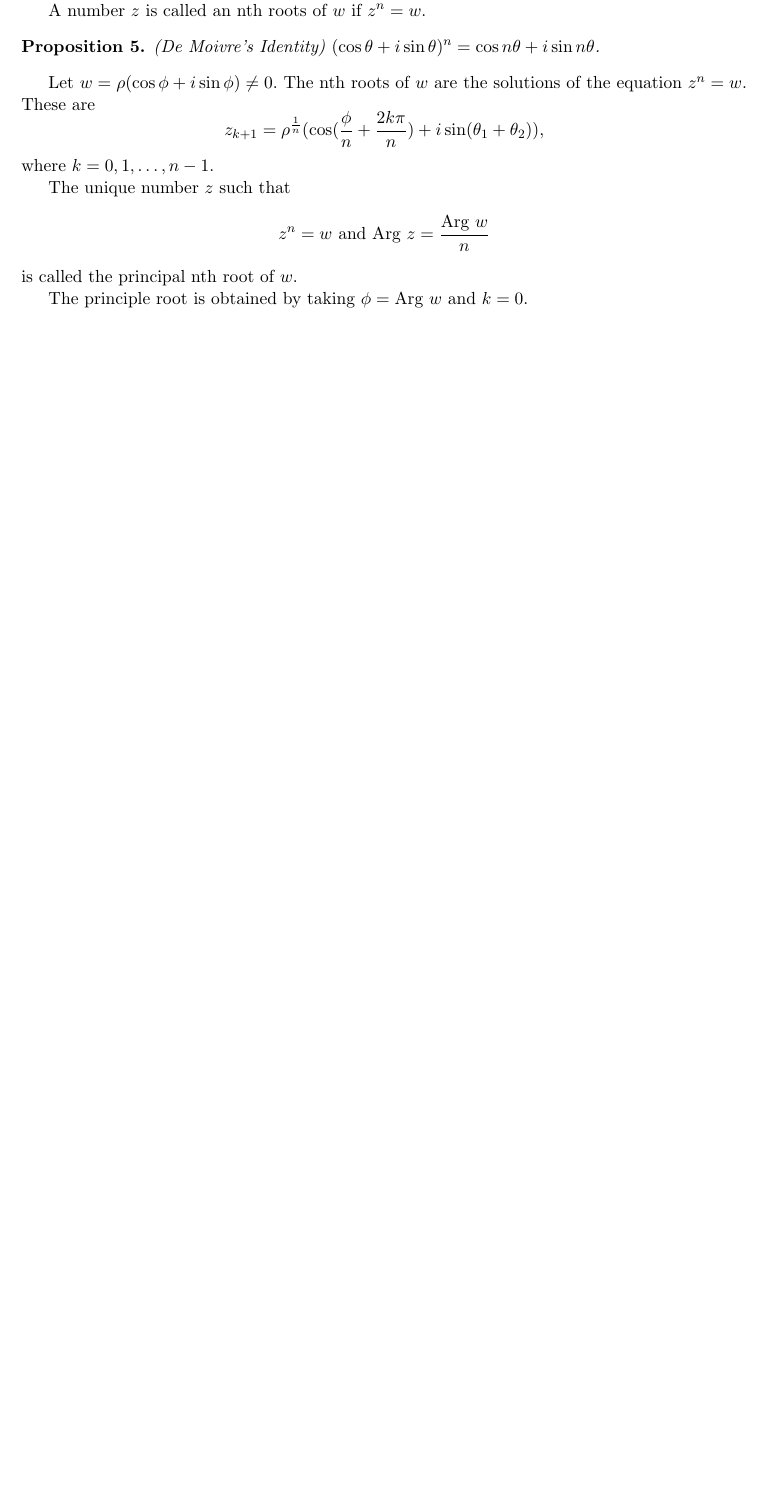
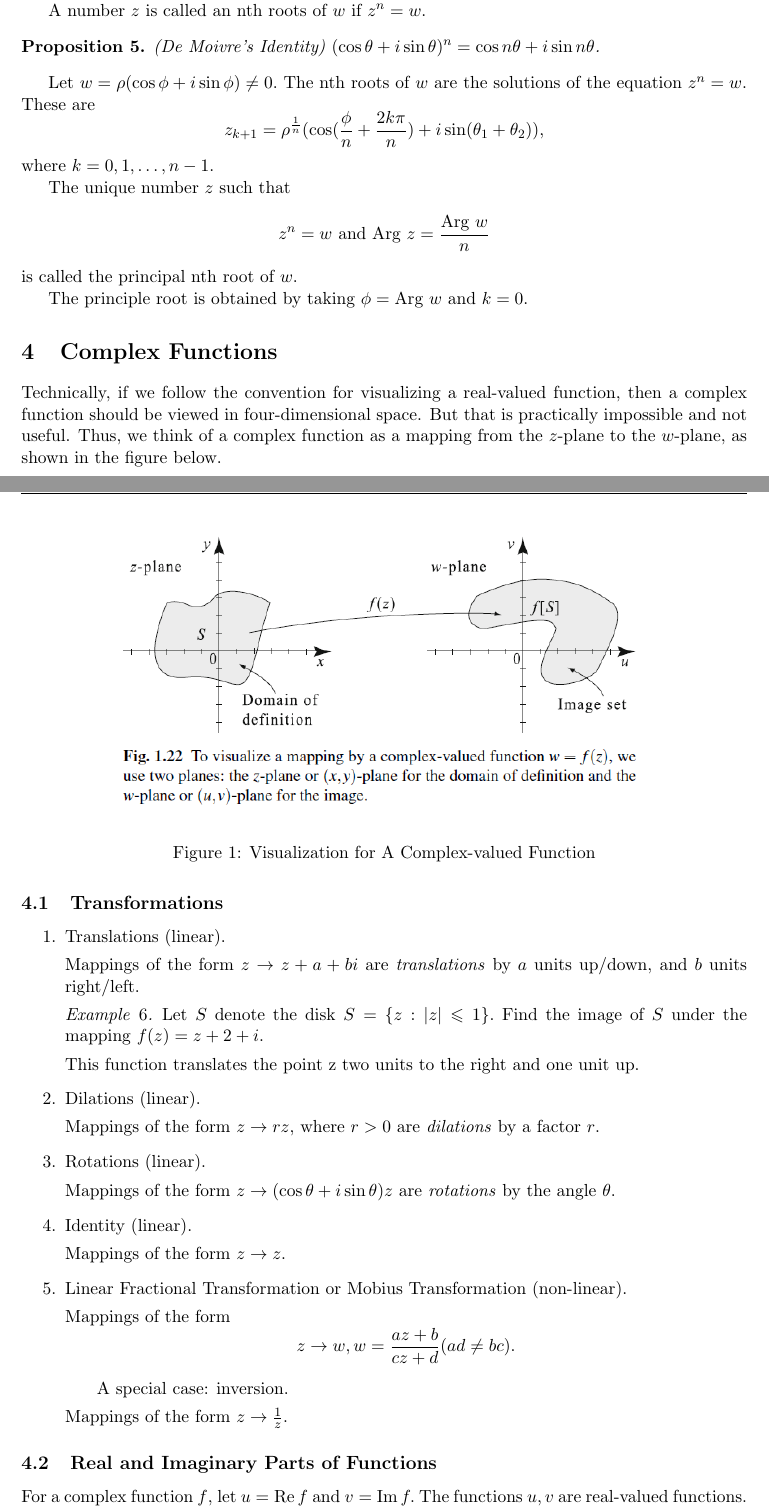
Before and after one commit to zhang-liu-official/Numerical-exponential-polynomials, a LaTeX paper (notes/notes-on-complex-analysis-liu.tex): part of page 3 of 3 before the commit and two parts of pages 3 and 4 of 6 after it, the two joined at a grey line, cut so that both start at the same text, the shorter picture padded with empty space. Compiled offline with pdfLaTeX; a LaTeX package or settings file that is missing is left out.

Commit message:
Update Liu's notes on complex analysis

```diff
--- a/notes/notes-on-complex-analysis-liu.tex
+++ b/notes/notes-on-complex-analysis-liu.tex
@@ -138,13 +138,54 @@ is called the principal nth root of $w$.
 
 The principle root is obtained by taking $\phi = \text{Arg }w$ and $k=0$.
 
+
+\section{Complex Functions}
+
+Technically, if we follow the convention for visualizing a real-valued function, then a complex function should be viewed in four-dimensional space. But that is practically impossible and not useful. Thus, we think of a complex function as a mapping from the $z$-plane to the $w$-plane, as shown in the figure below.
+
 %Reference figures such as figure~\ref{fig:eg} as you need.
 % Use this code to insert figures.
-%\begin{figure}[htp]
-%    \centering
-    % Be sure to save all figures inside the gfx directory or they will NOT be tracked by git
-%    \includegraphics[width=0.8\linewidth]{gfx/fig-eg}
-%    \caption{An example figure}
-%    \label{fig:eg}
-%\end{figure}
+\begin{figure}[htp]
+	\centering
+	% Be sure to save all figures inside the gfx directory or they will NOT be tracked by git
+	\includegraphics[width=0.8\linewidth]{gfx/complex-function-vis.png}
+	\caption{Visualization for A Complex-valued Function}
+	\label{fig:complex-function-vis}
+\end{figure}
+\subsection{Transformations}
+\begin{enumerate}
+	\item Translations (linear).
 
+	Mappings of the form $z\to z+a+bi$ are \textit{translations} by $a$ units up/down, and $b$ units right/left.
+
+	\begin{eg}
+		Let $S$ denote the disk $S = \{z:\abs{z} \leq 1\}.$ Find the image of $S$ under the mapping $f(z) = z+2+i$.
+
+		This function translates
+		the point z two units to the right and one unit up.
+	\end{eg}
+
+	\item Dilations (linear).
+
+	Mappings of the form $z\to rz$, where $r>0$ are \textit{dilations} by a factor $r$.
+
+	\item Rotations (linear).
+
+	Mappings of the form $z \to (\cos\theta + i \sin \theta) z$ are \textit{rotations} by the angle $\theta$.
+
+	\item Identity (linear).
+
+	Mappings of the form $z\to z$.
+
+	\item Linear Fractional Transformation or Mobius Transformation (non-linear).
+
+	Mappings of the form $$z\to w, w = \frac{az+b}{cz+d} (ad\neq bc).$$
+
+	\subitem A special case: inversion.
+
+	Mappings of the form $z \to \frac{1}{z}.$
+\end{enumerate}
+
+\subsection{Real and Imaginary Parts of Functions}
+
+\par For a complex function $f$, let $u = \Re f$ and $v = \Im f.$ The functions $u,v$ are real-valued functions. With a slight abuse of notation, we can write them as the function for the real part $u(x,y)$ and the function for the imaginary part $v(x,y).$
@@ -150,0 +199 @@ The principle root is obtained by taking $\phi = \text{Arg }w$ and $k=0$.
+$$w=\rho(\cos\phi + i \sin\phi).$$
```
Also changed, not shown: notes/gfx/complex-function-vis.png (added), notes/gfx/exponential-rep.png (added), notes/notes-on-complex-analysis-liu.pdf, notes/notes-on-complex-analysis-liu.tex (82 more changed lines).
